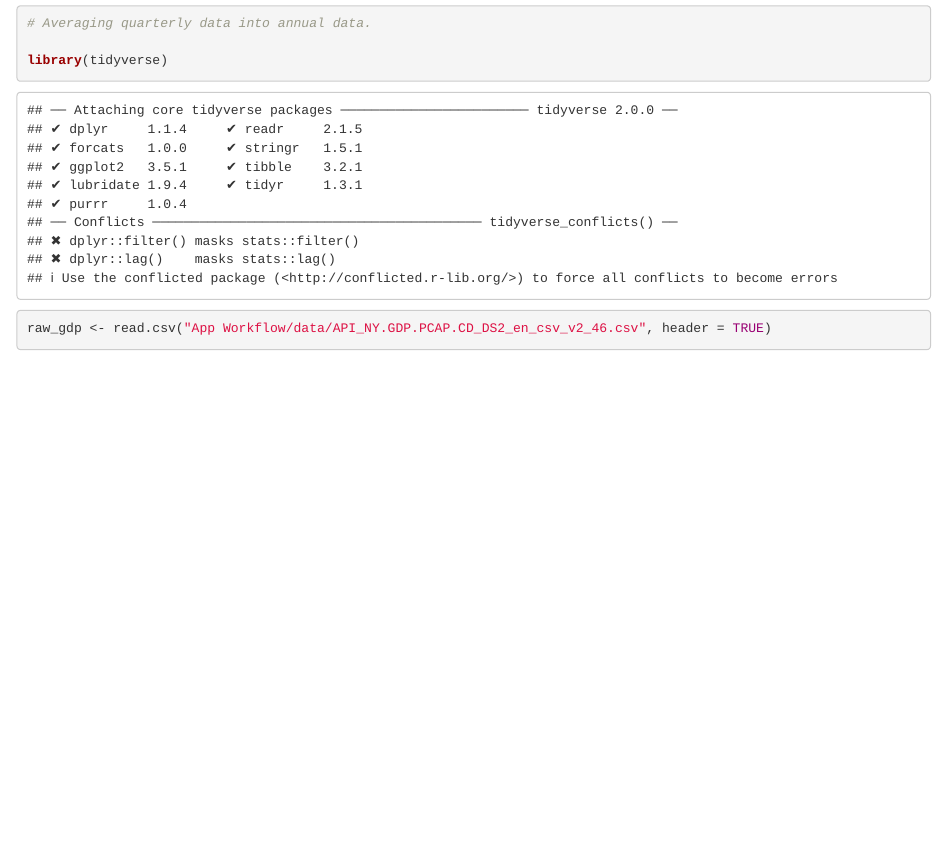
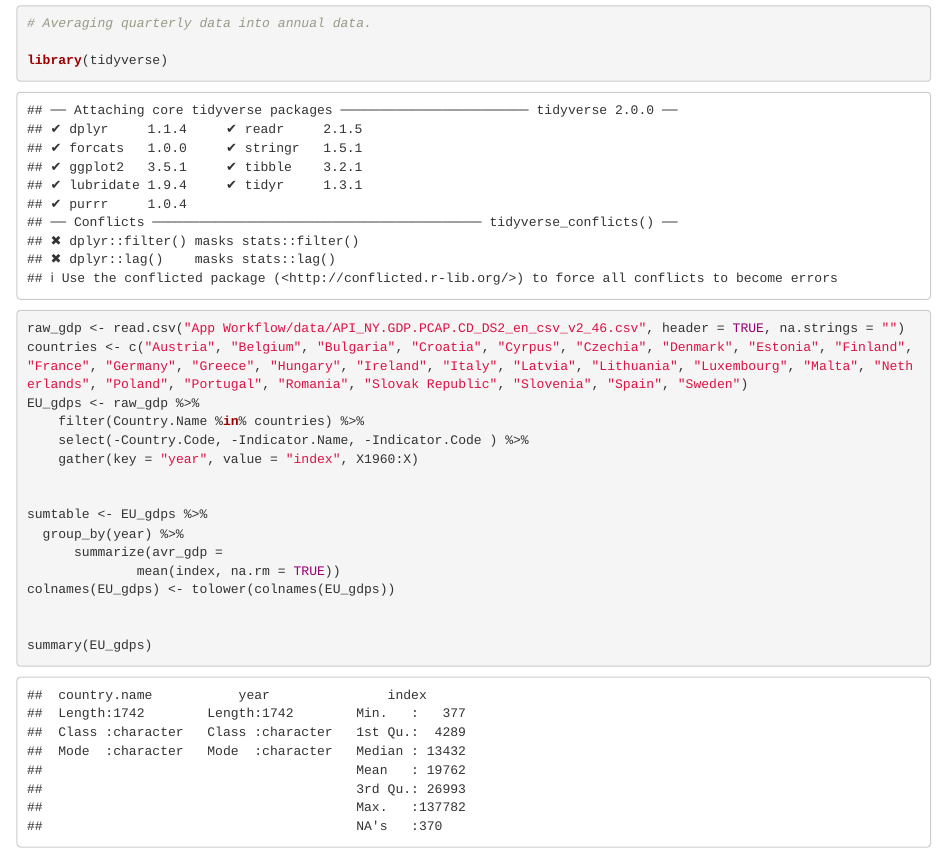
Before and after one commit to WL-Biol185-ShinyProjects/data-center-tracker, an R Markdown document (data_wrangle_pt2.Rmd): the page in a window 1100 px wide, from 70 px down. Rendered offline with R 4.5, knitr and Pandoc, with nearby package versions.

Commit message:
This will make the table that'll reference the yearly GDP per year for the whole of the EU, using averages.

````diff
--- a/data_wrangle_pt2.Rmd
+++ b/data_wrangle_pt2.Rmd
@@ -8,4 +8,22 @@ output: html_document
 
 library(tidyverse)
 
-raw_gdp <- read.csv("App Workflow/data/API_NY.GDP.PCAP.CD_DS2_en_csv_v2_46.csv", header = TRUE)
+raw_gdp <- read.csv("App Workflow/data/API_NY.GDP.PCAP.CD_DS2_en_csv_v2_46.csv", header = TRUE, na.strings = "")
+countries <- c("Austria", "Belgium", "Bulgaria", "Croatia", "Cyrpus", "Czechia", "Denmark", "Estonia", "Finland", "France", "Germany", "Greece", "Hungary", "Ireland", "Italy", "Latvia", "Lithuania", "Luxembourg", "Malta", "Netherlands", "Poland", "Portugal", "Romania", "Slovak Republic", "Slovenia", "Spain", "Sweden")
+EU_gdps <- raw_gdp %>%
+    filter(Country.Name %in% countries) %>%
+    select(-Country.Code, -Indicator.Name, -Indicator.Code ) %>%
+    gather(key = "year", value = "index", X1960:X)
+
+
+sumtable <- EU_gdps %>%
+  group_by(year) %>%
+      summarize(avr_gdp =
+              mean(index, na.rm = TRUE))
+colnames(EU_gdps) <- tolower(colnames(EU_gdps))
+
+
+summary(EU_gdps)
+
+
+```
````
